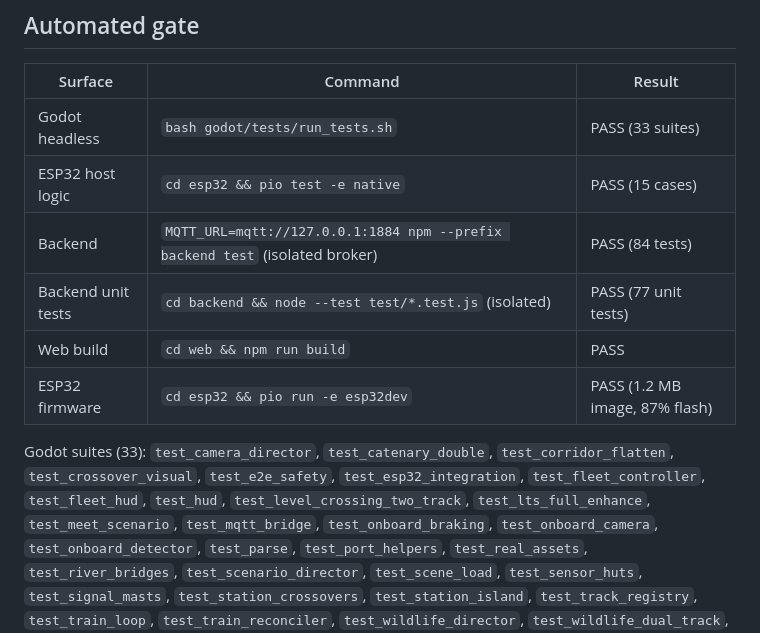
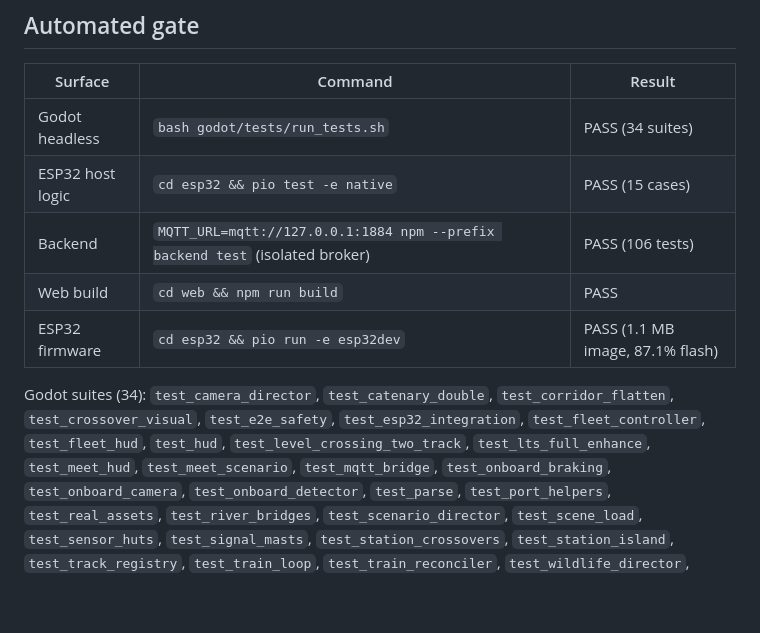
Before and after one commit to Kathir-Kalidass/railway-digital-twin, a Markdown page: docs/porting/acceptance.md, the part around one of its changes. Drawn GitHub-style; blank space fills up the shorter version.

```diff
--- a/docs/porting/acceptance.md
+++ b/docs/porting/acceptance.md
@@ -9,17 +9,16 @@ Educational simulation only; not certified railway equipment.
 
 | Surface | Command | Result |
 |---|---|---|
-| Godot headless | `bash godot/tests/run_tests.sh` | PASS (33 suites) |
+| Godot headless | `bash godot/tests/run_tests.sh` | PASS (34 suites) |
 | ESP32 host logic | `cd esp32 && pio test -e native` | PASS (15 cases) |
-| Backend | `MQTT_URL=mqtt://127.0.0.1:1884 npm --prefix backend test` (isolated broker) | PASS (84 tests) |
-| Backend unit tests | `cd backend && node --test test/*.test.js` (isolated) | PASS (77 unit tests) |
+| Backend | `MQTT_URL=mqtt://127.0.0.1:1884 npm --prefix backend test` (isolated broker) | PASS (106 tests) |
 | Web build | `cd web && npm run build` | PASS |
-| ESP32 firmware | `cd esp32 && pio run -e esp32dev` | PASS (1.2 MB image, 87% flash) |
+| ESP32 firmware | `cd esp32 && pio run -e esp32dev` | PASS (1.1 MB image, 87.1% flash) |
 
-Godot suites (33): `test_camera_director`, `test_catenary_double`,
+Godot suites (34): `test_camera_director`, `test_catenary_double`,
 `test_corridor_flatten`, `test_crossover_visual`, `test_e2e_safety`,
 `test_esp32_integration`, `test_fleet_controller`, `test_fleet_hud`, `test_hud`,
-`test_level_crossing_two_track`, `test_lts_full_enhance`, `test_meet_scenario`,
+`test_level_crossing_two_track`, `test_lts_full_enhance`, `test_meet_hud`, `test_meet_scenario`,
 `test_mqtt_bridge`, `test_onboard_braking`, `test_onboard_camera`, `test_onboard_detector`,
 `test_parse`, `test_port_helpers`, `test_real_assets`,
 `test_river_bridges`, `test_scenario_director`, `test_scene_load`,
```
Also changed, not shown: other parts of docs/porting/acceptance.md (+22 -2 lines).
